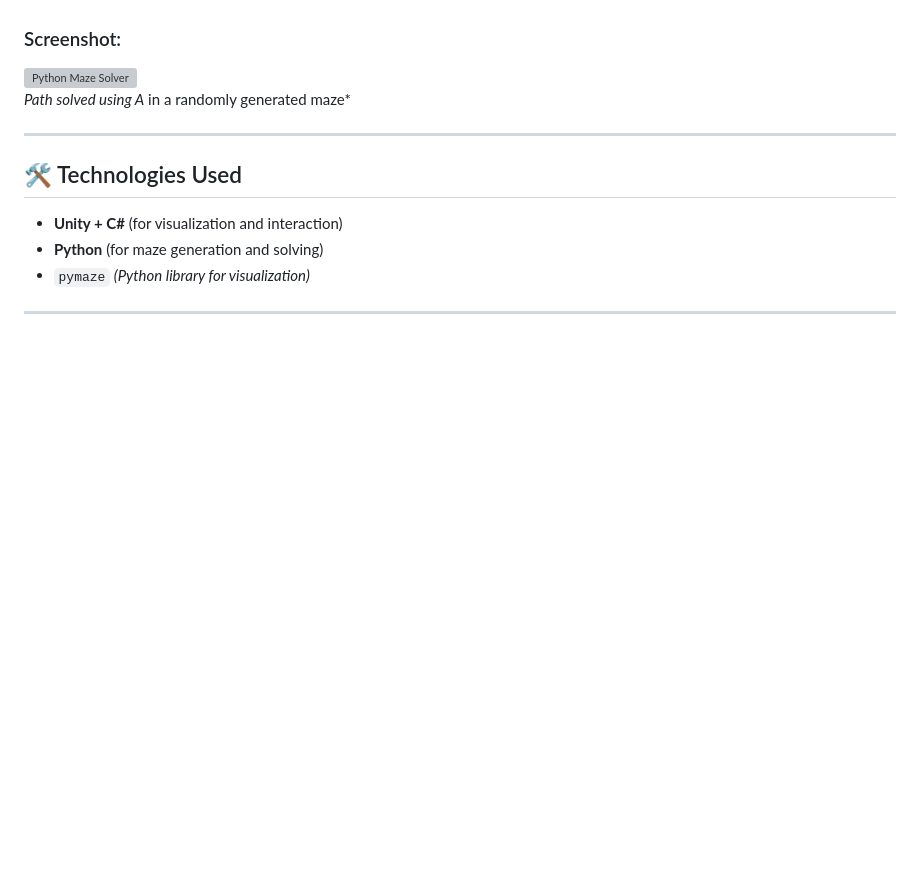
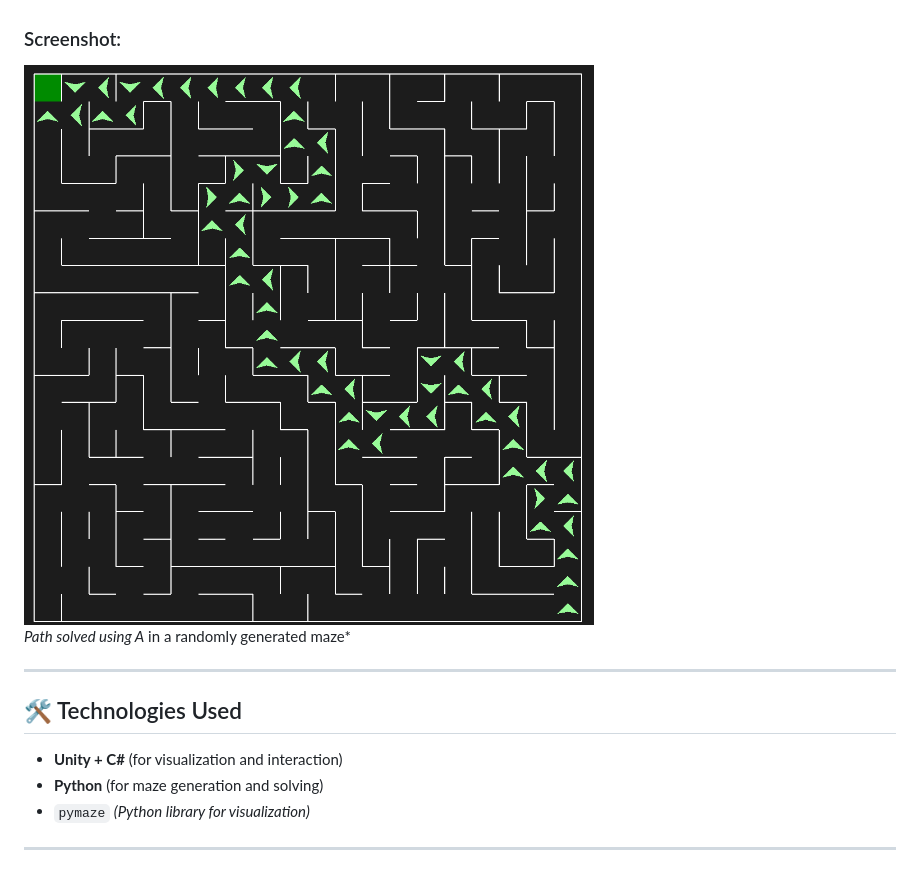
Before and after one commit to Tottii05/A-Algorithm, a Markdown page: README.md, the part around the change. Drawn GitHub-style; pictures changed too: Images/PythonAStar.png (added); blank space fills up the shorter version; grey boxes are pictures that could not be loaded.

Commit message:
python a star added + readme python image added

```diff
--- a/README.md
+++ b/README.md
@@ -35,7 +35,7 @@ The second part recreates the algorithm in **Python**, this time to **solve rand
 
 ### Screenshot:
 
-![Python Maze Solver](images/python_astar.png)
+![Python Maze Solver](Images/PythonAStar.png)
 *Path solved using A* in a randomly generated maze*
 
 ---
```
Also changed, not shown: A01 - maze - aStar/README.md (added, +177 -0 lines), 5 other files.
